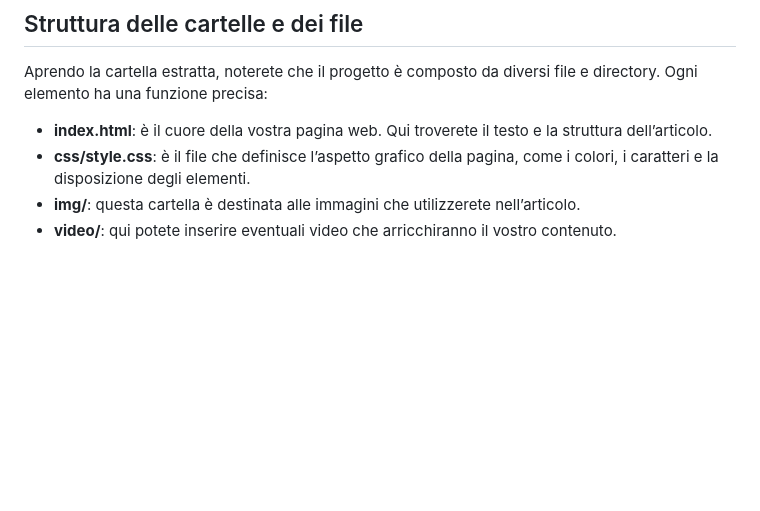
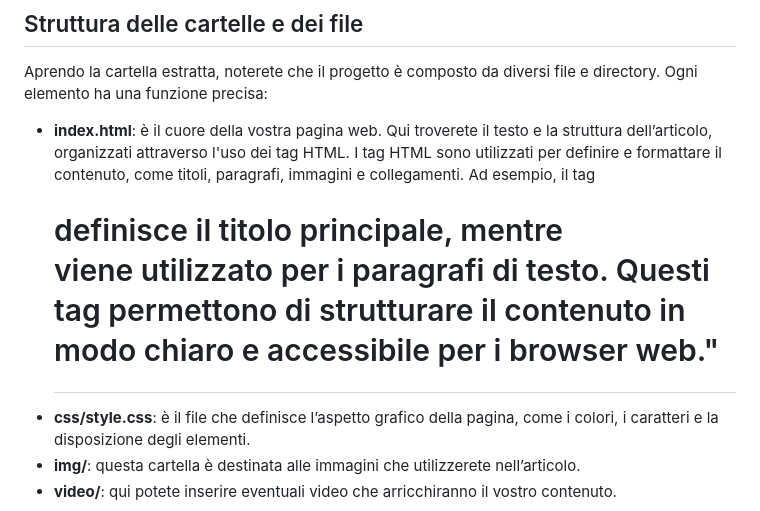
Before and after one commit to capmar00/master-s24h-article-template, a Markdown page: README.md, the part around the change. Drawn GitHub-style; blank space fills up the shorter version.

```diff
--- a/README.md
+++ b/README.md
@@ -14,7 +14,7 @@ All’interno troverete tutti i file necessari per il vostro progetto. Ora vedia
 ## Struttura delle cartelle e dei file
 Aprendo la cartella estratta, noterete che il progetto è composto da diversi file e directory. Ogni elemento ha una funzione precisa:
 
-- **index.html**: è il cuore della vostra pagina web. Qui troverete il testo e la struttura dell’articolo.
+- **index.html**: è il cuore della vostra pagina web. Qui troverete il testo e la struttura dell’articolo, organizzati attraverso l'uso dei tag HTML. I tag HTML sono utilizzati per definire e formattare il contenuto, come titoli, paragrafi, immagini e collegamenti. Ad esempio, il tag <h1> definisce il titolo principale, mentre <p> viene utilizzato per i paragrafi di testo. Questi tag permettono di strutturare il contenuto in modo chiaro e accessibile per i browser web."
 - **css/style.css**: è il file che definisce l’aspetto grafico della pagina, come i colori, i caratteri e la disposizione degli elementi.
 - **img/**: questa cartella è destinata alle immagini che utilizzerete nell’articolo.
 - **video/**: qui potete inserire eventuali video che arricchiranno il vostro contenuto.
```
